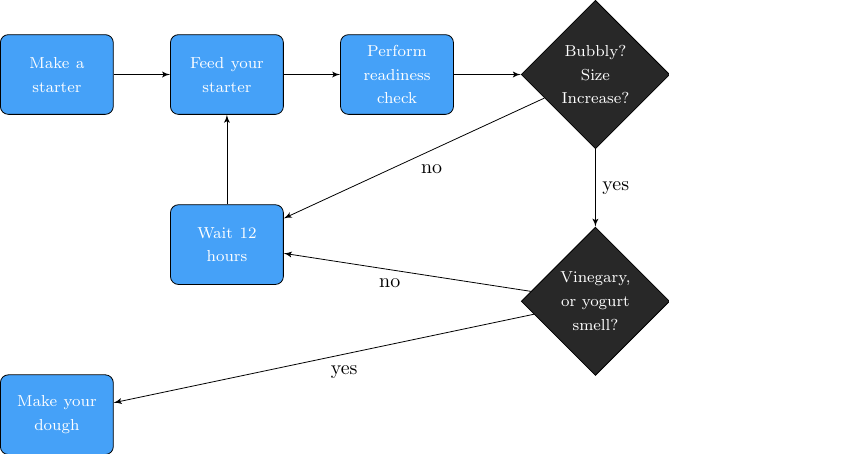
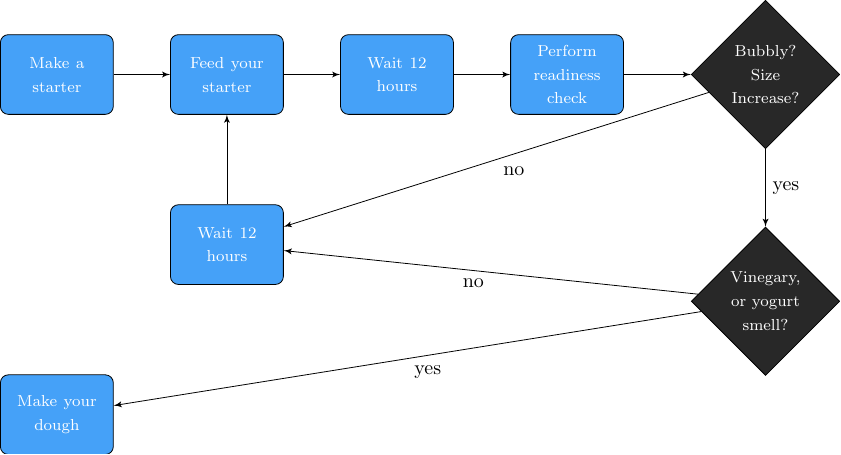
Before and after one commit to hendricius/the-sourdough-framework, a LaTeX figure (book/figures/fig-starter-readiness.tex): the whole page. Compiled offline with pdfLaTeX.

Commit message:
Fix missing step in flow chart (#102)
We were missing one step in the starter readiness check. This fixes #100.

```diff
--- a/book/figures/fig-starter-readiness.tex
+++ b/book/figures/fig-starter-readiness.tex
@@ -5,8 +5,10 @@
   \node [block] (init) {\footnotesize Make a starter};
   \node [block, right of=init, node distance=3cm] (feed) {\footnotesize Feed your starter};
   \path [line] (init) -- (feed);
-  \node [block, right of=feed, node distance=3cm] (ready_question) {\footnotesize Perform readiness check};
-  \path [line] (feed) -- (ready_question);
+  \node [block, right of=feed, node distance=3cm] (wait_12_after_feed) {\footnotesize Wait 12 hours};
+  \path [line] (feed) -- (wait_12_after_feed);
+  \node [block, right of=wait_12_after_feed, node distance=3cm] (ready_question) {\footnotesize Perform readiness check};
+  \path [line] (wait_12_after_feed) -- (ready_question);
   \node [block, below of=feed, node distance=3cm] (wait_12) {\footnotesize Wait 12 hours};
   \path [line] (wait_12) -- (feed);
   \node [decision, right of=ready_question, node distance=3.5cm] (is_bubbly) {\footnotesize Bubbly? Size Increase?};
```
